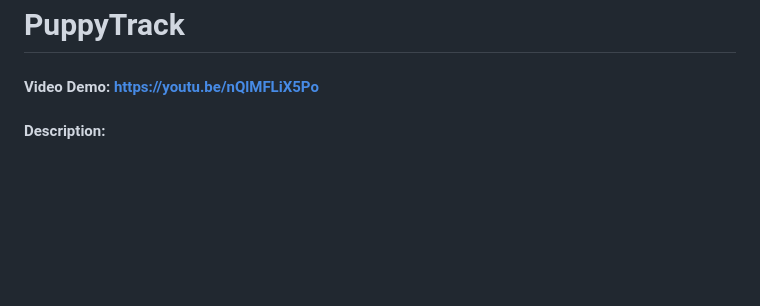
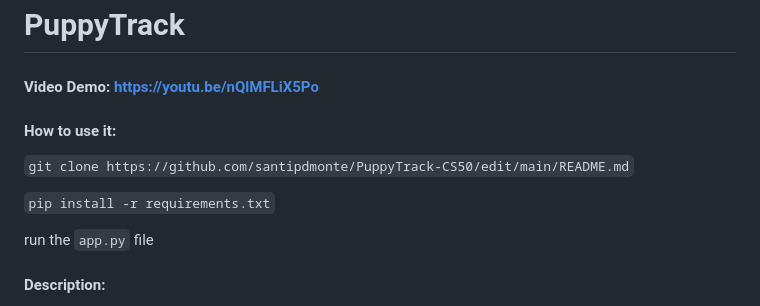
Before and after one commit to santipdmonte/PuppyTrack-CS50, a Markdown page: README.md, the part around the change. Drawn GitHub-style; blank space fills up the shorter version.

```diff
--- a/README.md
+++ b/README.md
@@ -1,5 +1,13 @@
 # PuppyTrack
 #### Video Demo:  https://youtu.be/nQlMFLiX5Po
+
+#### How to use it:
+`git clone https://github.com/santipdmonte/PuppyTrack-CS50/edit/main/README.md`
+
+`pip install -r requirements.txt`
+
+run the `app.py` file
+
 #### Description:
 PuppyTrack is an innovative web application designed to enhance the efficiency of veterinary clinics by providing separate sections for consultations and client reception. Our platform revolutionizes the traditional paper-based process, facilitating seamless online communication between veterinarians and receptionists.
 
```
